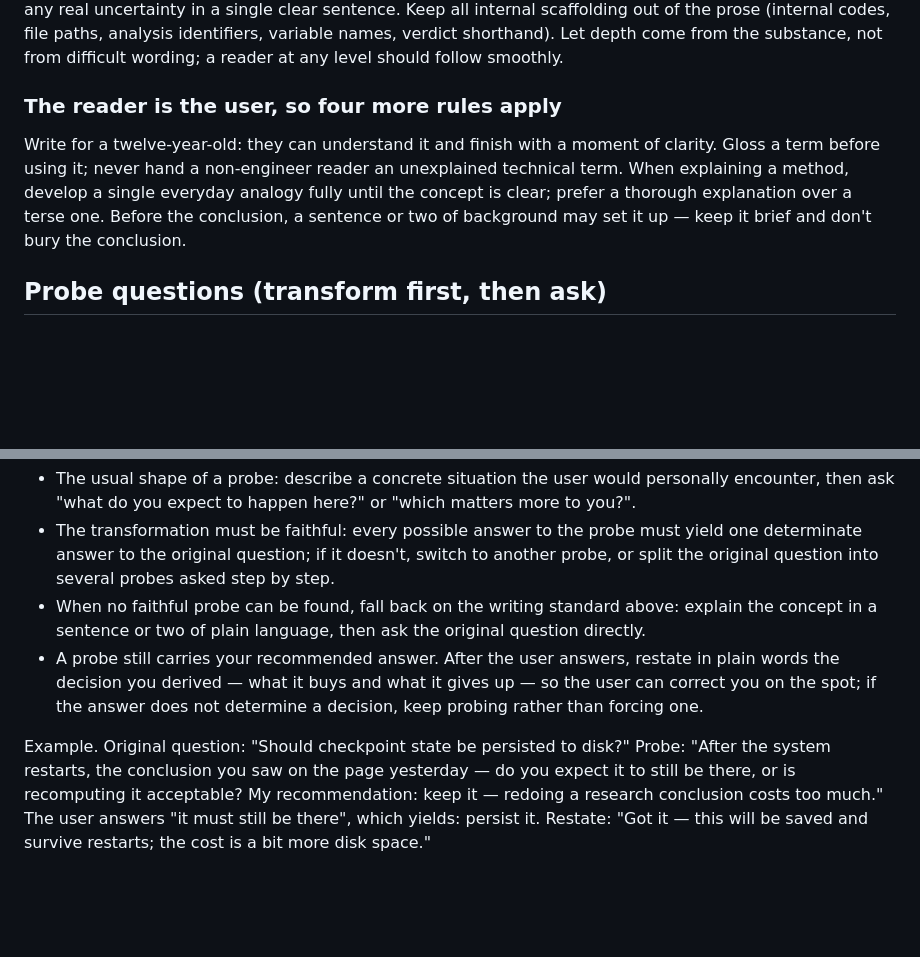
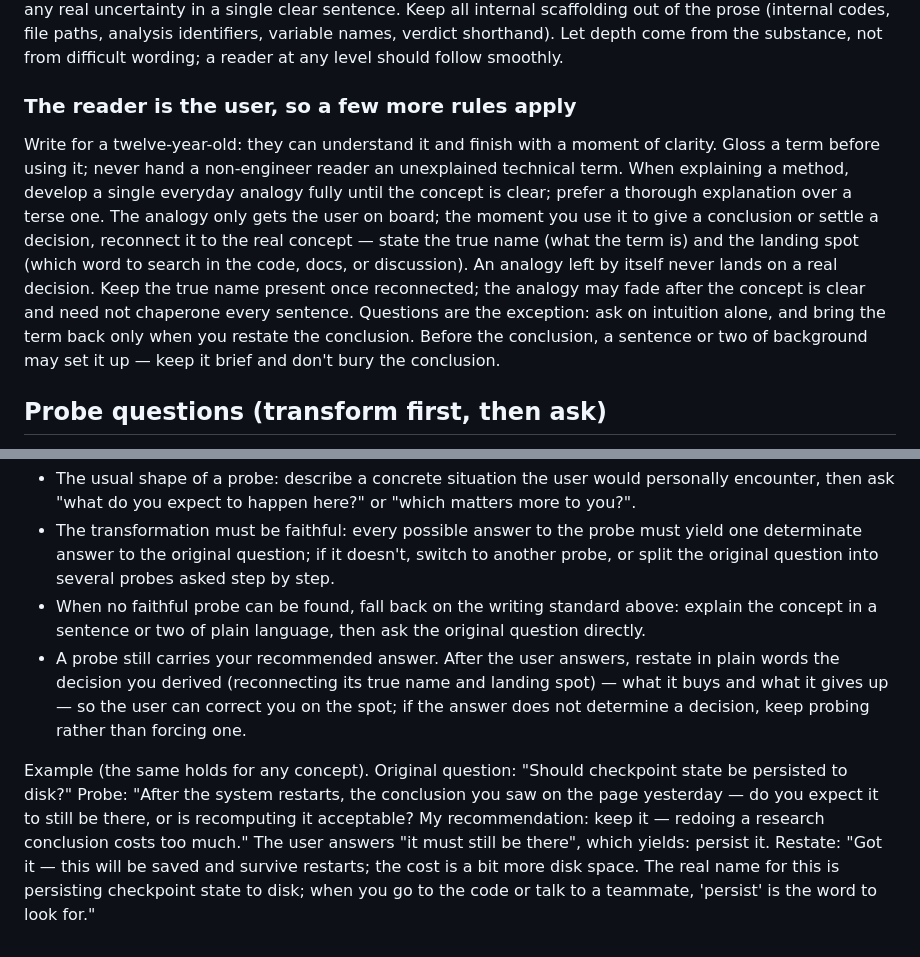
Before and after one commit to JianyuLin1999/JianyuLin-agent-craft, a Markdown page: skills/easy-grill/SKILL.md, 2 parts joined by grey strips. Drawn GitHub-style; blank space fills up the shorter version.

```diff
--- a/skills/easy-grill/SKILL.md
+++ b/skills/easy-grill/SKILL.md
@@ -19,9 +19,9 @@ If a question can be answered by exploring the codebase, explore the codebase in
 
 Lead with the conclusion — finding or answer first, reasoning after. One idea per sentence; short and structurally direct, avoiding nested clauses. Make logical relationships explicit. Use established, common words; do not coin new words or names, and avoid obscure or contorted phrasing. Don't stack hedging qualifiers or nominalize actions into long chains. Keep claims proportionate to the evidence: do not exaggerate, do not present correlation as causation, do not jump to conclusions; stay measured, and state any real uncertainty in a single clear sentence. Keep all internal scaffolding out of the prose (internal codes, file paths, analysis identifiers, variable names, verdict shorthand). Let depth come from the substance, not from difficult wording; a reader at any level should follow smoothly.
 
-### The reader is the user, so four more rules apply
+### The reader is the user, so a few more rules apply
 
-Write for a twelve-year-old: they can understand it and finish with a moment of clarity. Gloss a term before using it; never hand a non-engineer reader an unexplained technical term. When explaining a method, develop a single everyday analogy fully until the concept is clear; prefer a thorough explanation over a terse one. Before the conclusion, a sentence or two of background may set it up — keep it brief and don't bury the conclusion.
+Write for a twelve-year-old: they can understand it and finish with a moment of clarity. Gloss a term before using it; never hand a non-engineer reader an unexplained technical term. When explaining a method, develop a single everyday analogy fully until the concept is clear; prefer a thorough explanation over a terse one. The analogy only gets the user on board; the moment you use it to give a conclusion or settle a decision, reconnect it to the real concept — state the true name (what the term is) and the landing spot (which word to search in the code, docs, or discussion). An analogy left by itself never lands on a real decision. Keep the true name present once reconnected; the analogy may fade after the concept is clear and need not chaperone every sentence. Questions are the exception: ask on intuition alone, and bring the term back only when you restate the conclusion. Before the conclusion, a sentence or two of background may set it up — keep it brief and don't bury the conclusion.
 
 ## Probe questions (transform first, then ask)
 
@@ -30,8 +30,8 @@ Before asking each question, check: does answering it require the user to first
 - The usual shape of a probe: describe a concrete situation the user would personally encounter, then ask "what do you expect to happen here?" or "which matters more to you?".
 - The transformation must be faithful: every possible answer to the probe must yield one determinate answer to the original question; if it doesn't, switch to another probe, or split the original question into several probes asked step by step.
 - When no faithful probe can be found, fall back on the writing standard above: explain the concept in a sentence or two of plain language, then ask the original question directly.
-- A probe still carries your recommended answer. After the user answers, restate in plain words the decision you derived — what it buys and what it gives up — so the user can correct you on the spot; if the answer does not determine a decision, keep probing rather than forcing one.
+- A probe still carries your recommended answer. After the user answers, restate in plain words the decision you derived (reconnecting its true name and landing spot) — what it buys and what it gives up — so the user can correct you on the spot; if the answer does not determine a decision, keep probing rather than forcing one.
 
-Example. Original question: "Should checkpoint state be persisted to disk?"
+Example (the same holds for any concept). Original question: "Should checkpoint state be persisted to disk?"
 Probe: "After the system restarts, the conclusion you saw on the page yesterday — do you expect it to still be there, or is recomputing it acceptable? My recommendation: keep it — redoing a research conclusion costs too much."
-The user answers "it must still be there", which yields: persist it. Restate: "Got it — this will be saved and survive restarts; the cost is a bit more disk space."
+The user answers "it must still be there", which yields: persist it. Restate: "Got it — this will be saved and survive restarts; the cost is a bit more disk space. The real name for this is persisting checkpoint state to disk; when you go to the code or talk to a teammate, 'persist' is the word to look for."
```
Also changed, not shown: skills/easy-grill-zh/SKILL.md (+6 -4 lines).
